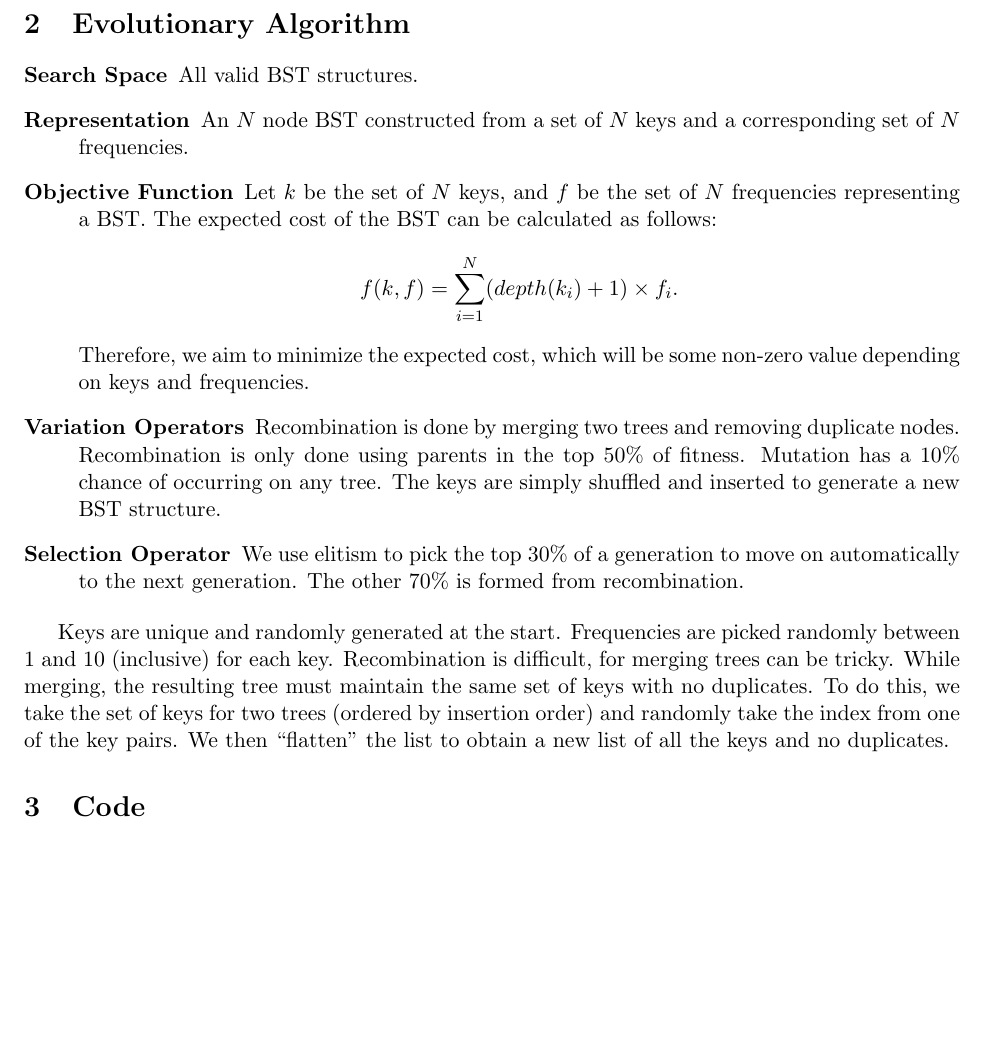
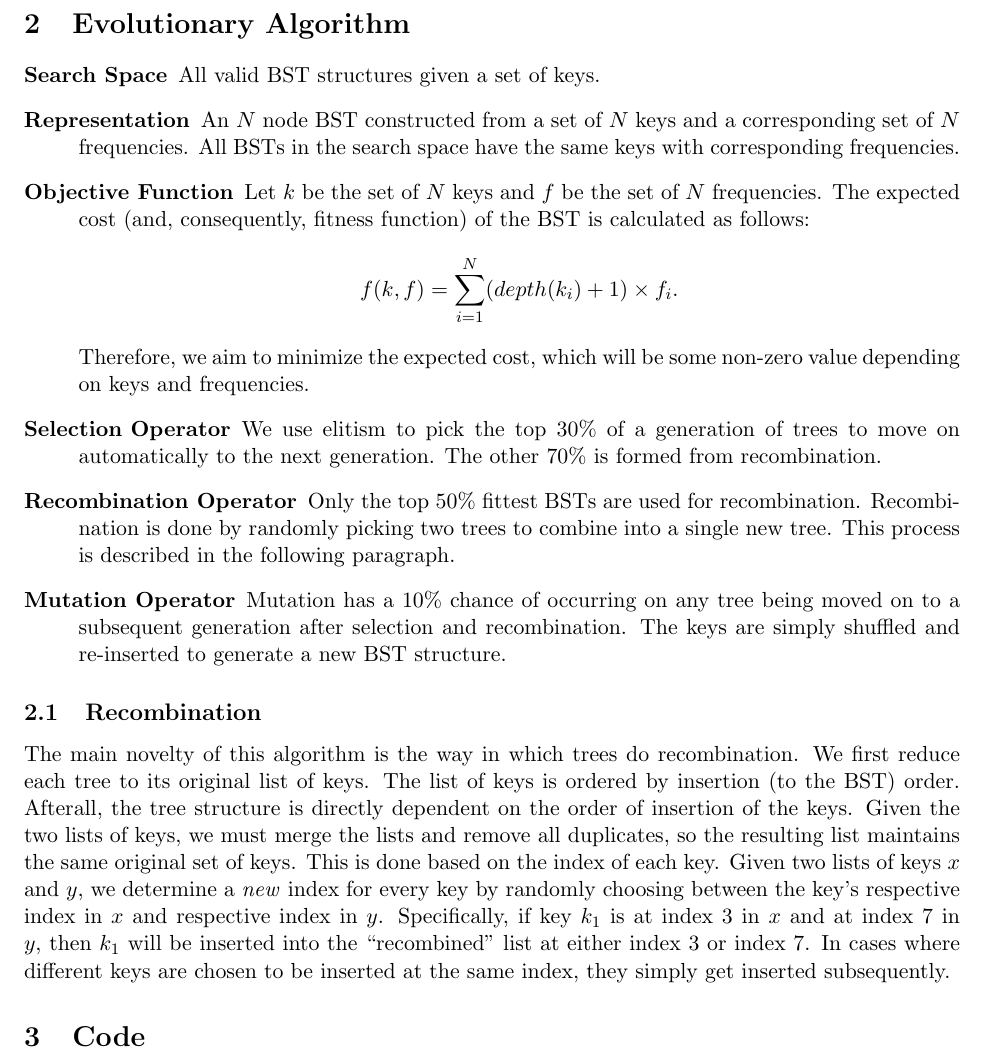
Before and after one commit to evan-hataishi/ics-674, a LaTeX document (final_project/writeup/main.tex, which reads final_project/writeup/sec-algorithm.tex): part of page 2 of 4, cut so that both start at the same text, the shorter picture padded with empty space. Compiled offline with pdfLaTeX.

Commit message:
Pass over algorithm section

```diff
--- a/final_project/writeup/sec-algorithm.tex
+++ b/final_project/writeup/sec-algorithm.tex
@@ -3,15 +3,17 @@
 \label{sec-algorithm}
 
 \begin{description}
-    \item[Search Space] All valid BST structures.
-    \item[Representation] An $N$ node BST constructed from a set of $N$ keys and a corresponding set of $N$ frequencies.
-    \item[Objective Function] Let $k$ be the set of $N$ keys, and $f$ be the set of $N$ frequencies representing a BST. The expected cost of the BST can be calculated as follows:
+    \item[Search Space] All valid BST structures given a set of keys.
+    \item[Representation] An $N$ node BST constructed from a set of $N$ keys and a corresponding set of $N$ frequencies. All BSTs in the search space have the same keys with corresponding frequencies.
+    \item[Objective Function] Let $k$ be the set of $N$ keys and $f$ be the set of $N$ frequencies. The expected cost (and, consequently, fitness function) of the BST is calculated as follows:
     \begin{equation*}
         f(k, f) = \sum_{i=1}^{N} (depth(k_i) + 1) \times f_i.
     \end{equation*}
     Therefore, we aim to minimize the expected cost, which will be some non-zero value depending on keys and frequencies.
-    \item[Variation Operators] Recombination is done by merging two trees and removing duplicate nodes. Recombination is only done using parents in the top 50\% of fitness. Mutation has a 10\% chance of occurring on any tree. The keys are simply shuffled and inserted to generate a new BST structure.
-    \item[Selection Operator] We use elitism to pick the top 30\% of a generation to move on automatically to the next generation. The other 70\% is formed from recombination.
+    \item[Selection Operator] We use elitism to pick the top 30\% of a generation of trees to move on automatically to the next generation. The other 70\% is formed from recombination.
+    \item[Recombination Operator] Only the top 50\% fittest BSTs are used for recombination. Recombination is done by randomly picking two trees to combine into a single new tree. This process is described in the following paragraph.
+    \item[Mutation Operator] Mutation has a 10\% chance of occurring on any tree being moved on to a subsequent generation after selection and recombination. The keys are simply shuffled and re-inserted to generate a new BST structure.
 \end{description}
 
-Keys are unique and randomly generated at the start. Frequencies are picked randomly between 1 and 10 (inclusive) for each key. Recombination is difficult, for merging trees can be tricky. While merging, the resulting tree must maintain the same set of keys with no duplicates. To do this, we take the set of keys for two trees (ordered by insertion order) and randomly take the index from one of the key pairs. We then ``flatten'' the list to obtain a new list of all the keys and no duplicates.
+\subsection{Recombination}
+The main novelty of this algorithm is the way in which trees do recombination. We first reduce each tree to its original list of keys. The list of keys is ordered by insertion (to the BST) order. Afterall, the tree structure is directly dependent on the order of insertion of the keys. Given the two lists of keys, we must merge the lists and remove all duplicates, so the resulting list maintains the same original set of keys. This is done based on the index of each key. Given two lists of keys $x$ and $y$, we determine a \emph{new} index for every key by randomly choosing between the key's respective index in $x$ and respective index in $y$. Specifically, if key $k_1$ is at index 3 in $x$ and at index 7 in $y$, then $k_1$ will be inserted into the ``recombined'' list at either index 3 or index 7. In cases where different keys are chosen to be inserted at the same index, they simply get inserted subsequently.
```
